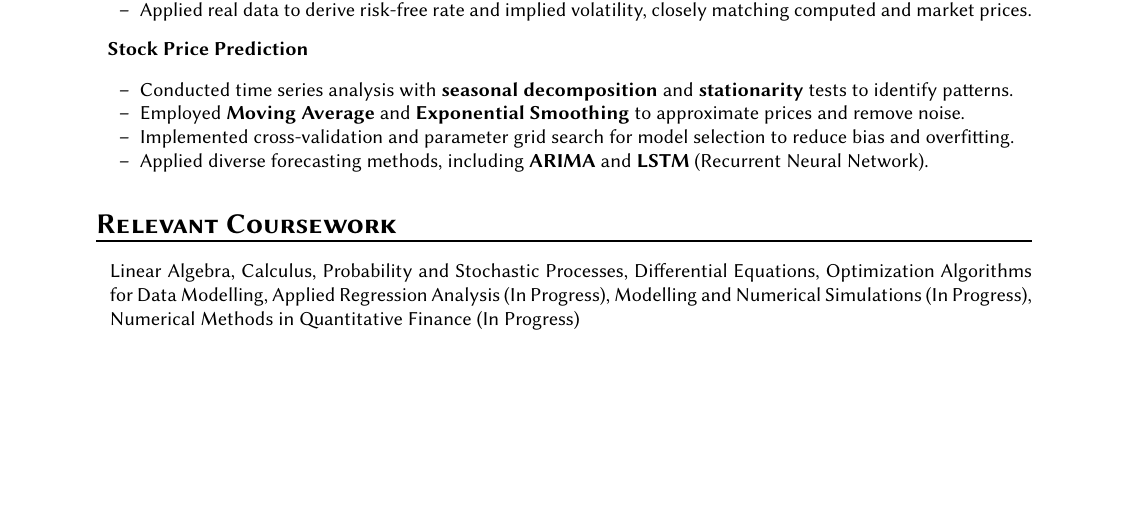
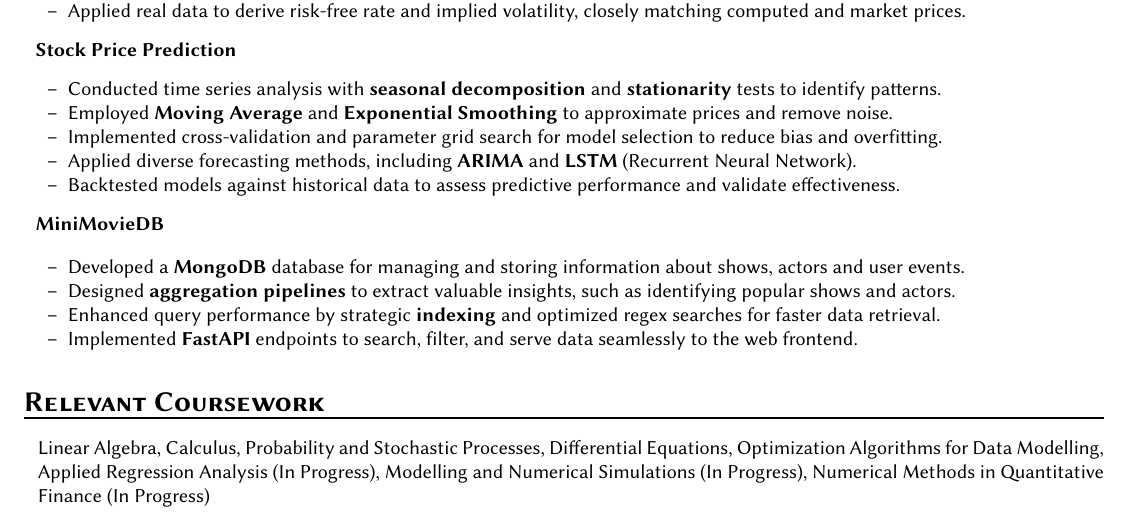
Before and after one commit to recurze/resume, a LaTeX CV (resume.tex): part of the page, cut so that both start at the same text, the shorter picture padded with empty space. Compiled offline with pdfLaTeX.

Commit message:
Reduce margin and list another project

```diff
--- a/resume.tex
+++ b/resume.tex
@@ -10,7 +10,7 @@
 \usepackage{hyperref}     % for link
 \usepackage{mdwlist}      % for compact lists (itemize*)
 
-\usepackage[letterpaper,margin=1in]{geometry}
+\usepackage[letterpaper,margin=0.5in]{geometry}
 
 \sectionfont{\normalfont\sectionrule{0pt}{0pt}{-4pt}{1pt}}
 
@@ -131,23 +131,24 @@
             Implemented cross-validation and parameter grid search for model selection to reduce bias and overfitting.
         \item
             Applied diverse forecasting methods, including \textbf{ARIMA} and \textbf{LSTM} (Recurrent Neural Network).
+        \item
+            Backtested models against historical data to assess predictive performance and validate effectiveness.
     \end{itemize*}
 
 
-%\item[]
-%    \headerrow {\textbf{MiniMovieDB}}{Prof. Yang Xiaoyan}
-%    \headerrow {\emph{Database Project}}{\emph{Oct 2023 - Nov 2023}}
-%
-%    \begin{itemize*}
-%        \item
-%            Developed a \textbf{MongoDB} database for managing and storing information about shows, actors and user events.
-%        \item
-%            Designed \textbf{aggregation pipelines} to extract valuable insights, such as identifying popular shows and actors.
-%        \item
-%            Enhanced query performance by strategic \textbf{indexing} and optimized regex searches for faster data retrieval.
-%        \item
-%            Implemented \textbf{FastAPI} endpoints to search, filter, and serve data seamlessly to the web frontend.
-%    \end{itemize*}
+\item[]
+    \headerrow {\textbf{MiniMovieDB}}{}
+
+    \begin{itemize*}
+        \item
+            Developed a \textbf{MongoDB} database for managing and storing information about shows, actors and user events.
+        \item
+            Designed \textbf{aggregation pipelines} to extract valuable insights, such as identifying popular shows and actors.
+        \item
+            Enhanced query performance by strategic \textbf{indexing} and optimized regex searches for faster data retrieval.
+        \item
+            Implemented \textbf{FastAPI} endpoints to search, filter, and serve data seamlessly to the web frontend.
+    \end{itemize*}
 
 %\item[]
 %    \headerrow {\textbf{Parallel Laplacian Solver}}{Prof. Amitabha Bagchi}
```
Also changed, not shown: resume.pdf.
